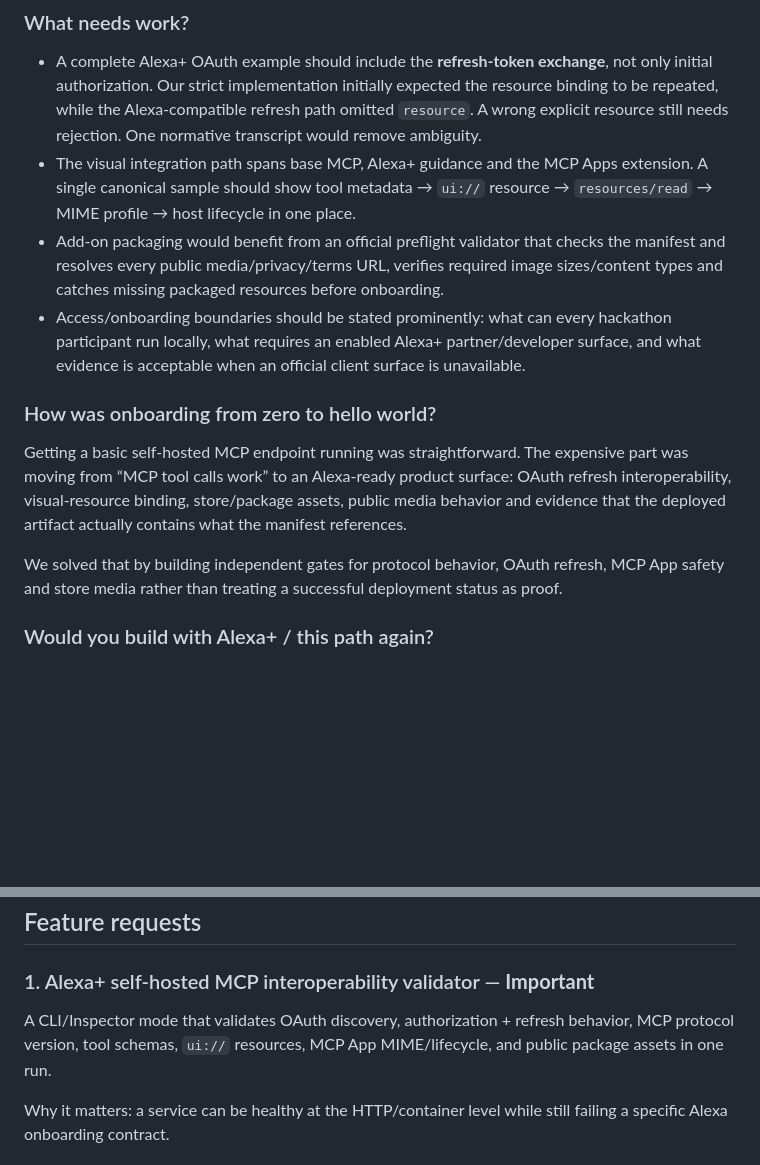
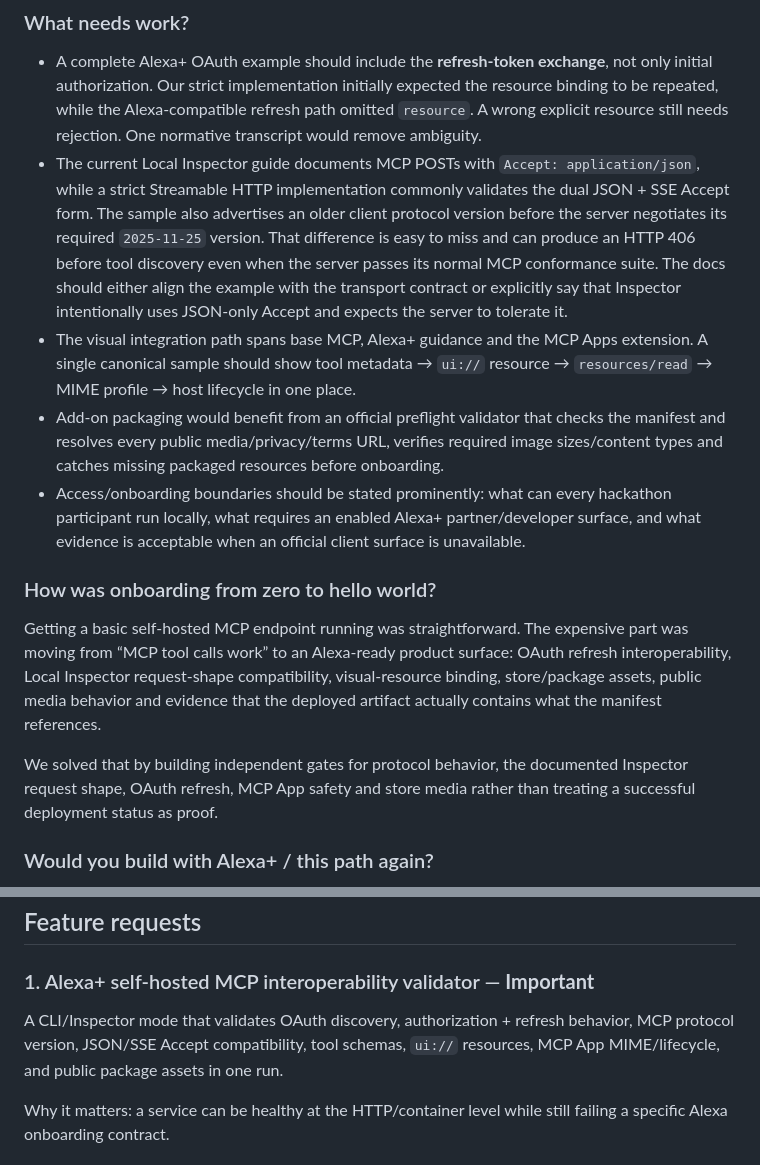
Before and after one commit to rarescos-pixel/ripple-agentic-plan-repair, a Markdown page: docs/PRODUCT_FEEDBACK.md, 2 parts joined by grey strips. Drawn GitHub-style; blank space fills up the shorter version.

Commit message:
Add Local Inspector interoperability feedback

```diff
--- a/docs/PRODUCT_FEEDBACK.md
+++ b/docs/PRODUCT_FEEDBACK.md
@@ -21,15 +21,16 @@ The public MCP server exposes five tools: record a changed fact, preview a repai
 ### What needs work?
 
 - A complete Alexa+ OAuth example should include the **refresh-token exchange**, not only initial authorization. Our strict implementation initially expected the resource binding to be repeated, while the Alexa-compatible refresh path omitted `resource`. A wrong explicit resource still needs rejection. One normative transcript would remove ambiguity.
+- The current Local Inspector guide documents MCP POSTs with `Accept: application/json`, while a strict Streamable HTTP implementation commonly validates the dual JSON + SSE Accept form. The sample also advertises an older client protocol version before the server negotiates its required `2025-11-25` version. That difference is easy to miss and can produce an HTTP 406 before tool discovery even when the server passes its normal MCP conformance suite. The docs should either align the example with the transport contract or explicitly say that Inspector intentionally uses JSON-only Accept and expects the server to tolerate it.
 - The visual integration path spans base MCP, Alexa+ guidance and the MCP Apps extension. A single canonical sample should show tool metadata → `ui://` resource → `resources/read` → MIME profile → host lifecycle in one place.
 - Add-on packaging would benefit from an official preflight validator that checks the manifest and resolves every public media/privacy/terms URL, verifies required image sizes/content types and catches missing packaged resources before onboarding.
 - Access/onboarding boundaries should be stated prominently: what can every hackathon participant run locally, what requires an enabled Alexa+ partner/developer surface, and what evidence is acceptable when an official client surface is unavailable.
 
 ### How was onboarding from zero to hello world?
 
-Getting a basic self-hosted MCP endpoint running was straightforward. The expensive part was moving from “MCP tool calls work” to an Alexa-ready product surface: OAuth refresh interoperability, visual-resource binding, store/package assets, public media behavior and evidence that the deployed artifact actually contains what the manifest references.
+Getting a basic self-hosted MCP endpoint running was straightforward. The expensive part was moving from “MCP tool calls work” to an Alexa-ready product surface: OAuth refresh interoperability, Local Inspector request-shape compatibility, visual-resource binding, store/package assets, public media behavior and evidence that the deployed artifact actually contains what the manifest references.
 
-We solved that by building independent gates for protocol behavior, OAuth refresh, MCP App safety and store media rather than treating a successful deployment status as proof.
+We solved that by building independent gates for protocol behavior, the documented Inspector request shape, OAuth refresh, MCP App safety and store media rather than treating a successful deployment status as proof.
 
 ### Would you build with Alexa+ / this path again?
 
@@ -107,7 +108,7 @@ The AWS application code and IaC were straightforward to make testable. The larg
 
 ### 1. Alexa+ self-hosted MCP interoperability validator — **Important**
 
-A CLI/Inspector mode that validates OAuth discovery, authorization + refresh behavior, MCP protocol version, tool schemas, `ui://` resources, MCP App MIME/lifecycle, and public package assets in one run.
+A CLI/Inspector mode that validates OAuth discovery, authorization + refresh behavior, MCP protocol version, JSON/SSE Accept compatibility, tool schemas, `ui://` resources, MCP App MIME/lifecycle, and public package assets in one run.
 
 Why it matters: a service can be healthy at the HTTP/container level while still failing a specific Alexa onboarding contract.
 
```
